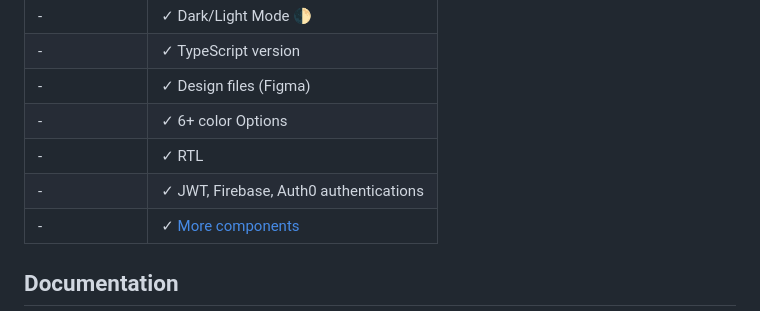
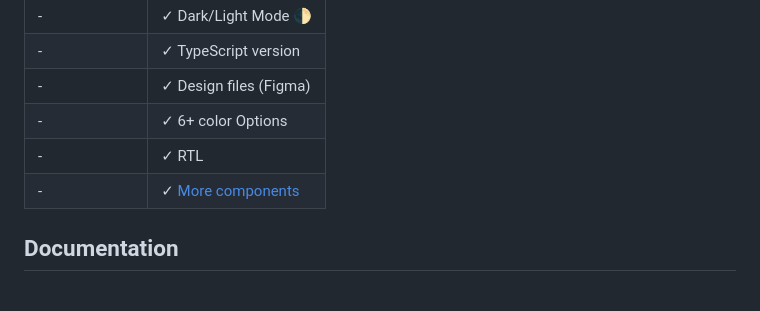
Before and after one commit to codedthemes/berry-free-bootstrap-admin-template, a Markdown page: README.md, the part around the change printed below. Rendered like a GitHub page.

```diff
--- a/README.md
+++ b/README.md
@@ -75,7 +75,6 @@ Get started with a sweet set of features including:
 | -                                             | ✓ Design files (Figma)                                                   |
 | -                                             | ✓ 6+ color Options                                                       |
 | -                                             | ✓ RTL                                                                    |
-| -                                             | ✓ JWT, Firebase, Auth0 authentications                                   |
 | -                                             | ✓ [More components](https://codedthemes.com/item/berry-bootstrap-5-admin-template/)   |
 
 ## Documentation
```
Also changed, not shown: other parts of README.md (+1 -1 lines).
